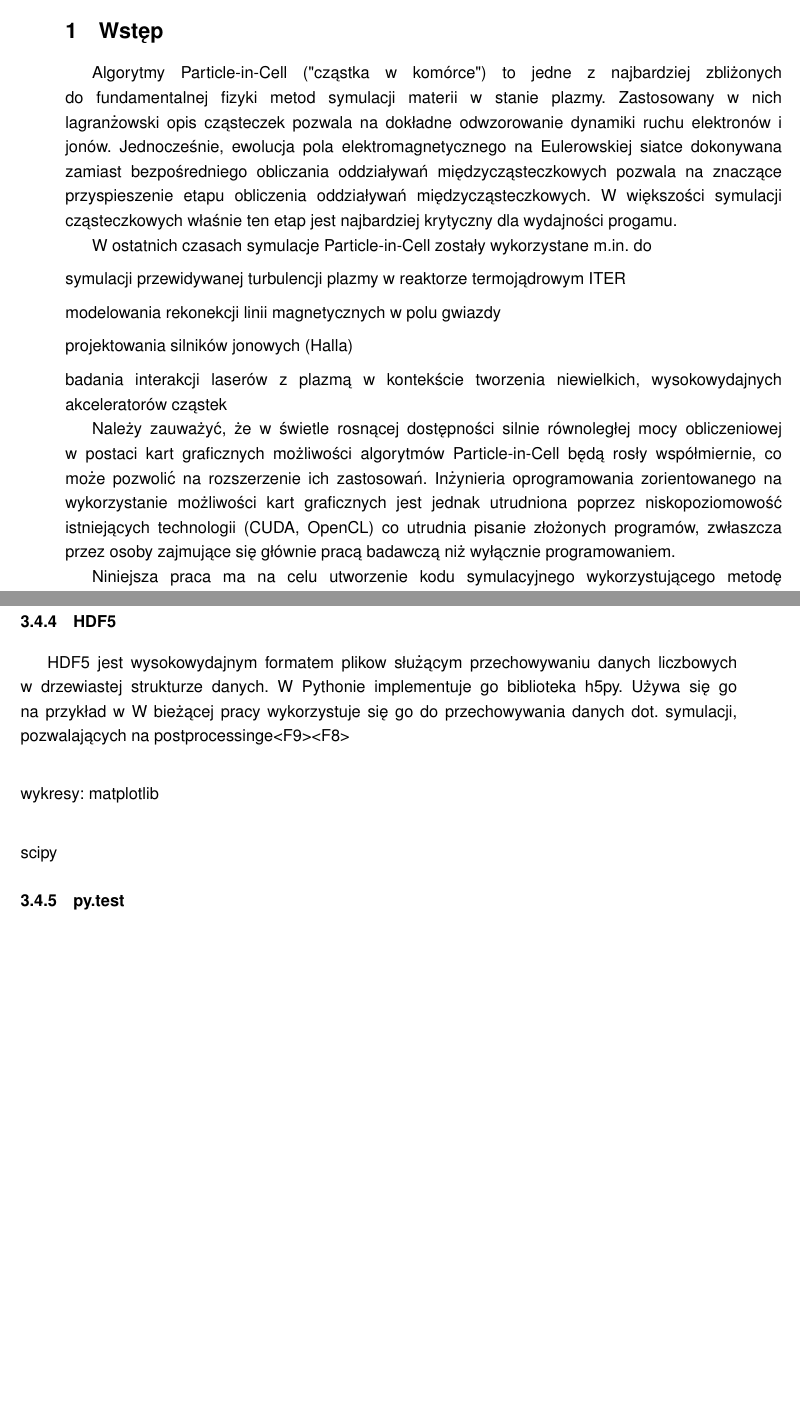
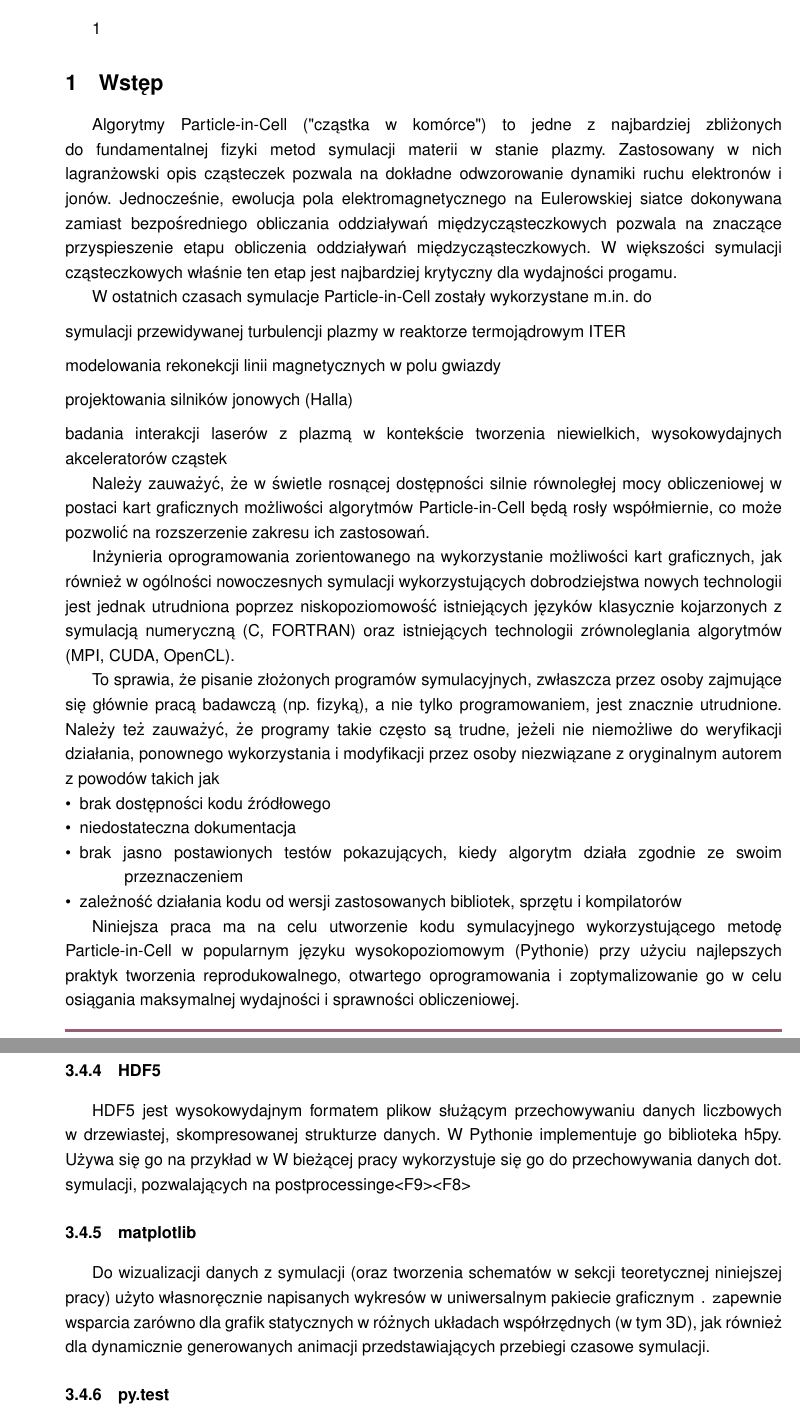
Before and after one commit to StanczakDominik/ThesisText, a LaTeX thesis (thesis.tex, which reads Text/body.tex): two parts of pages 3 and 10 of 14 before the commit and two parts of pages 3 and 11 of 14 after it, joined at a grey line, cut so that both start at the same text, the shorter picture padded with empty space. Compiled offline with pdfLaTeX.

Commit message:
mpl, rewrite wstępu

```diff
--- a/Text/body.tex
+++ b/Text/body.tex
@@ -1,3 +1,5 @@
+\newcommand{\pkg}[1]\texttt{#1}}
+
 \section[Wstęp]{Wstęp} %2-3 strony wprowadzenie w temat, motywacja, teza (cel)
 Algorytmy Particle-in-Cell ("cząstka w komórce") to jedne z najbardziej zbliżonych do fundamentalnej fizyki
 metod symulacji materii w stanie plazmy. Zastosowany w nich lagranżowski opis cząsteczek pozwala na dokładne
@@ -9,20 +11,36 @@ ten etap jest najbardziej krytyczny dla wydajności progamu.
 W ostatnich czasach symulacje Particle-in-Cell zostały wykorzystane m.in. do
 \item symulacji przewidywanej turbulencji plazmy w reaktorze termojądrowym ITER %TODO: źródło,
 \item modelowania rekonekcji linii magnetycznych w polu gwiazdy %TODO: źródło
-\item projektowania silników jonowych (Halla) %TODO: jak wyżej
+\item projektowania silników jonowych (Halla) %TODO: źródło
 \item badania interakcji laserów z plazmą w kontekście tworzenia niewielkich,
-wysokowydajnych akceleratorów cząstek %TODO
+wysokowydajnych akceleratorów cząstek %TODO: źródło
 
-Należy zauważyć, że w świetle rosnącej dostępności silnie równoległej mocy obliczeniowej w postaci kart graficznych %TODO
-możliwości algorytmów Particle-in-Cell będą rosły współmiernie, co może pozwolić na rozszerzenie ich zastosowań.
-Inżynieria oprogramowania zorientowanego na wykorzystanie możliwości kart graficznych jest jednak utrudniona poprzez
-niskopoziomowość %TODO: to sformułowanie zabiło JFK i chciałbym inne
-istniejących technologii (CUDA, OpenCL) %TODO: źródło
-co utrudnia pisanie złożonych programów, zwłaszcza przez osoby zajmujące się głównie pracą badawczą
-niż wyłącznie programowaniem. %TODO: przeformułować
+Należy zauważyć, że w świetle rosnącej dostępności silnie równoległej mocy obliczeniowej w postaci kart graficznych
+możliwości algorytmów Particle-in-Cell będą rosły współmiernie, co może pozwolić na rozszerzenie zakresu ich zastosowań.
 
-Niniejsza praca ma na celu utworzenie kodu symulacyjnego wykorzystującego metodę Particle-in-Cell w języku
-wysokopoziomowym i %wyciśnięcie z niego tylu flopsów ile się da!
+Inżynieria oprogramowania zorientowanego na wykorzystanie możliwości kart graficznych,
+jak również w ogólności nowoczesnych symulacji wykorzystujących dobrodziejstwa nowych technologii
+jest jednak utrudniona poprzez niskopoziomowość istniejących języków klasycznie
+kojarzonych z symulacją numeryczną (C, FORTRAN) oraz istniejących technologii zrównoleglania
+algorytmów (MPI, CUDA, OpenCL).
+
+To sprawia, że pisanie złożonych programów symulacyjnych, zwłaszcza przez osoby
+zajmujące się głównie pracą badawczą (np. fizyką), a nie tylko programowaniem,
+jest znacznie utrudnione. Należy też zauważyć, że programy takie często są
+trudne, jeżeli nie niemożliwe do weryfikacji działania, ponownego wykorzystania
+i modyfikacji przez osoby niezwiązane z oryginalnym autorem z powodów takich jak
+\begin{itemize}
+    \item brak dostępności kodu źródłowego
+    \item niedostateczna dokumentacja
+    \item brak jasno postawionych testów pokazujących, kiedy algorytm działa zgodnie ze swoim przeznaczeniem
+    \item zależność działania kodu od wersji zastosowanych bibliotek, sprzętu i kompilatorów
+\end{itemize}
+
+Niniejsza praca ma na celu utworzenie kodu symulacyjnego wykorzystującego metodę Particle-in-Cell w popularnym języku
+wysokopoziomowym (Pythonie) przy użyciu najlepszych praktyk tworzenia reprodukowalnego, otwartego oprogramowania
+i zoptymalizowanie go w celu osiągania maksymalnej wydajności i sprawności obliczeniowej.
+
+% TODO: pick up here
 Ma to dwojaki sens:
 \begin{enumerate}
     \item zweryfikowanie możliwości leżących w obecnych językach wysokopoziomowych bez wykorzystywania kart graficznych
@@ -353,20 +372,20 @@ Jednocześnie
 
 % Innym podejściem do optymalizacji kodu napisanego w Pythonie jest kompilacja Just-In-Time, polegająca na % TODO: JIT
 \subsubsection{HDF5}
-HDF5 jest wysokowydajnym formatem plikow służącym przechowywaniu danych liczbowych w drzewiastej strukturze danych.
+HDF5 jest wysokowydajnym formatem plikow służącym przechowywaniu danych liczbowych w drzewiastej,
+skompresowanej strukturze danych.
 W Pythonie implementuje go biblioteka h5py.
 Używa się go na przykład w % lista miejsc gdzie używają hdf5
-W bieżącej pracy  wykorzystuje się go do przechowywania danych dot. symulacji, pozwalających na postprocessinge<F9><F8>
+W bieżącej pracy  wykorzystuje się go do przechowywania danych dot. symulacji,
+pozwalających na postprocessinge<F9><F8>
 
-% \begin{itemize}
-    % \item obliczenia wektorowe
-    % \item pytest; Test-driven development
-    % \item format plików danych hdf5
-    \item wykresy: matplotlib
-    \item scipy
-    % \item numba
-    % \item numpy
-% \end{itemize}
+\subsubsection{matplotlib}
+Do wizualizacji danych z symulacji
+(oraz tworzenia schematów w sekcji teoretycznej niniejszej pracy)
+użyto własnoręcznie napisanych wykresów w uniwersalnym
+pakiecie graficznym \pkg{matplotlib}. \pkg{matplotlib} zapewnie wsparcia zarówno
+dla grafik statycznych w różnych układach współrzędnych (w tym 3D), jak również dla
+dynamicznie generowanych animacji przedstawiających przebiegi czasowe symulacji.
 
 \subsubsection{py.test}
 Przy pracy nad kodem użyto frameworku testowego py.test %link w stopce
```
Also changed, not shown: Text/body.tex (1 more changed lines).
